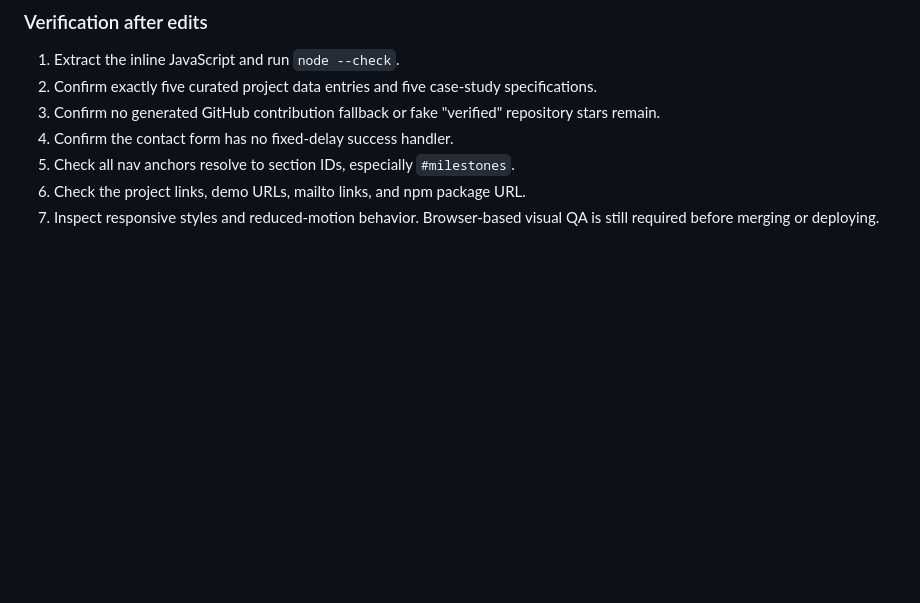
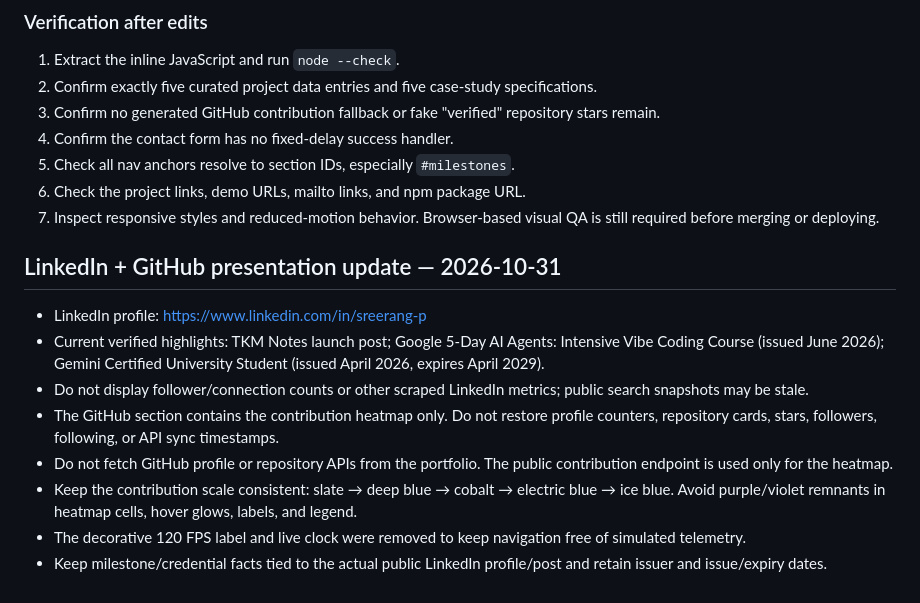
Before and after one commit to cosmiccoder200x-sys/portfolio, a Markdown page: instructions.md, the part around the change. GitHub-like rendering; blank space fills up the shorter version.

Commit message:
Update portfolio maintenance rules for LinkedIn and GitHub

```diff
--- a/instructions.md
+++ b/instructions.md
@@ -202,3 +202,15 @@ single-file architecture.
 6. Check the project links, demo URLs, mailto links, and npm package URL.
 7. Inspect responsive styles and reduced-motion behavior. Browser-based visual QA is still
    required before merging or deploying.
+
+
+## LinkedIn + GitHub presentation update — 2026-10-31
+
+- LinkedIn profile: https://www.linkedin.com/in/sreerang-p
+- Current verified highlights: TKM Notes launch post; Google 5-Day AI Agents: Intensive Vibe Coding Course (issued June 2026); Gemini Certified University Student (issued April 2026, expires April 2029).
+- Do not display follower/connection counts or other scraped LinkedIn metrics; public search snapshots may be stale.
+- The GitHub section contains the contribution heatmap only. Do not restore profile counters, repository cards, stars, followers, following, or API sync timestamps.
+- Do not fetch GitHub profile or repository APIs from the portfolio. The public contribution endpoint is used only for the heatmap.
+- Keep the contribution scale consistent: slate → deep blue → cobalt → electric blue → ice blue. Avoid purple/violet remnants in heatmap cells, hover glows, labels, and legend.
+- The decorative 120 FPS label and live clock were removed to keep navigation free of simulated telemetry.
+- Keep milestone/credential facts tied to the actual public LinkedIn profile/post and retain issuer and issue/expiry dates.
```
